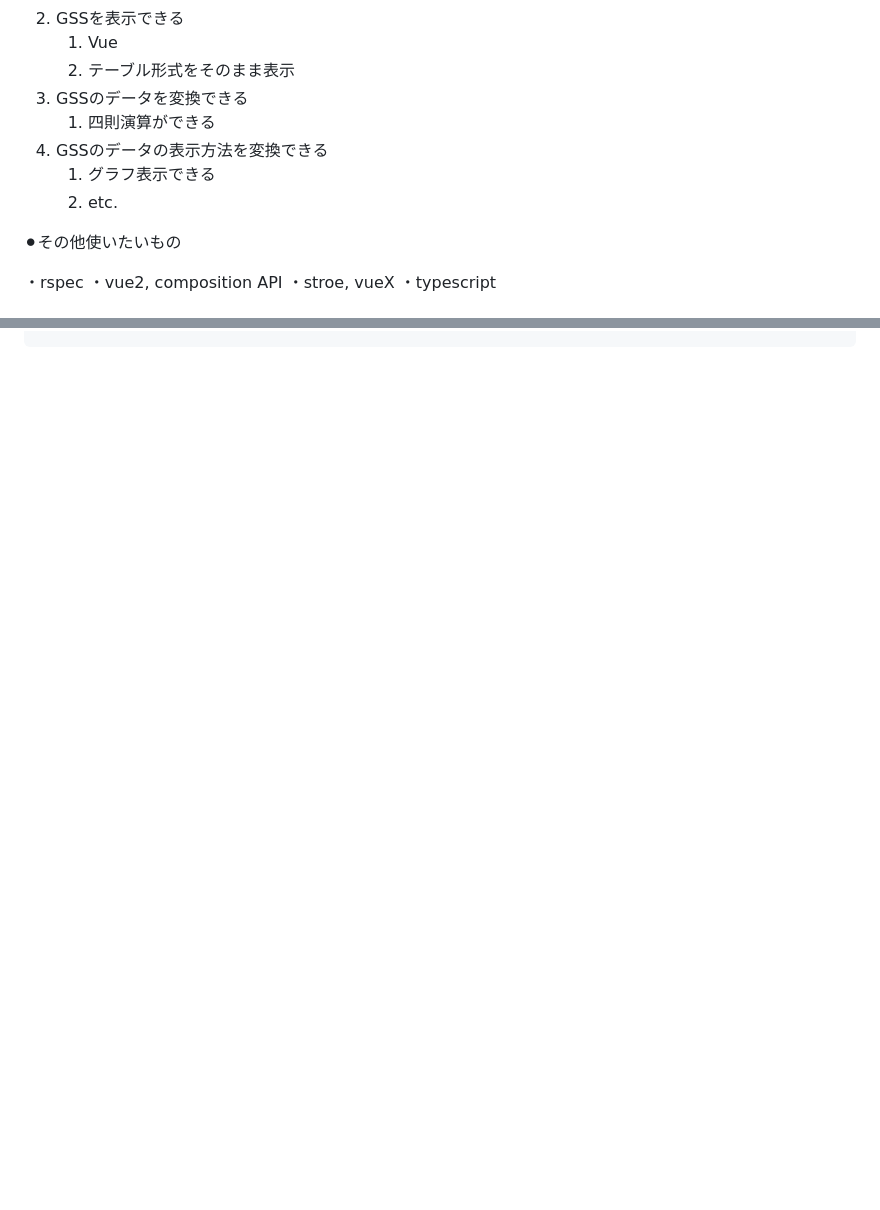
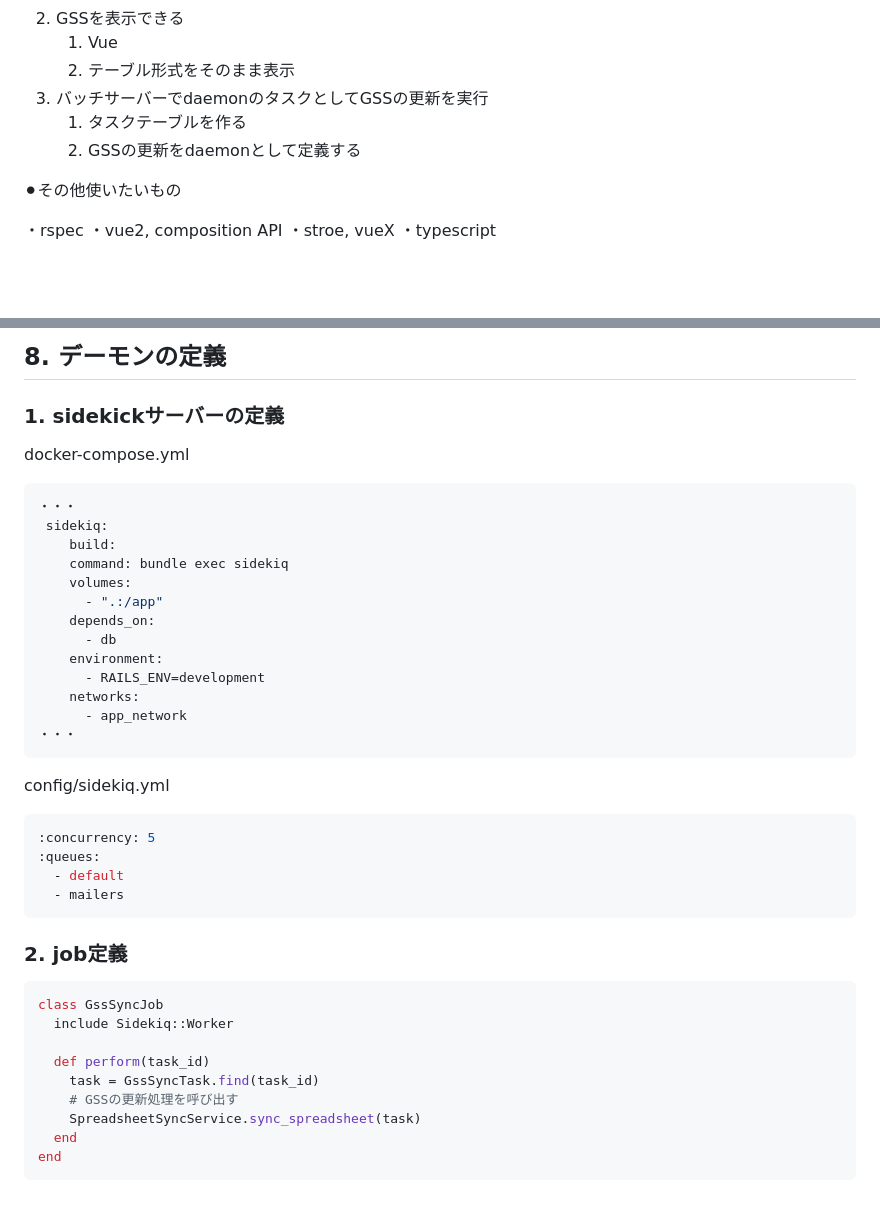
Before and after one commit to shougohta/GssManagement, a Markdown page: README.md, 2 parts joined by grey strips. GitHub-like rendering; blank space fills up the shorter version.

````diff
--- a/README.md
+++ b/README.md
@@ -12,11 +12,9 @@ GSS一括管理くん
 2. GSSを表示できる
     1. Vue
     2. テーブル形式をそのまま表示
-3. GSSのデータを変換できる
-    1. 四則演算ができる
-4. GSSのデータの表示方法を変換できる
-    1. グラフ表示できる
-    2. etc.
+3. バッチサーバーでdaemonのタスクとしてGSSの更新を実行
+    1. タスクテーブルを作る
+    2. GSSの更新をdaemonとして定義する
 
 ⚫︎その他使いたいもの
 
@@ -283,0 +361,42 @@ bundle exec rspec
+## 8. デーモンの定義
+
+### 1. sidekickサーバーの定義
+
+docker-compose.yml
+```ruby
+・・・
+ sidekiq:
+    build:
+    command: bundle exec sidekiq
+    volumes:
+      - ".:/app"
+    depends_on:
+      - db
+    environment:
+      - RAILS_ENV=development
+    networks:
+      - app_network
+・・・
+```
+
+config/sidekiq.yml
+```ruby
+:concurrency: 5
+:queues:
+  - default
+  - mailers
+```
+
+### 2. job定義
+
+```ruby
+class GssSyncJob
+  include Sidekiq::Worker
+
+  def perform(task_id)
+    task = GssSyncTask.find(task_id)
+    # GSSの更新処理を呼び出す
+    SpreadsheetSyncService.sync_spreadsheet(task)
+  end
+end
+```
````
Also changed, not shown: other parts of README.md (+79 -0 lines).
